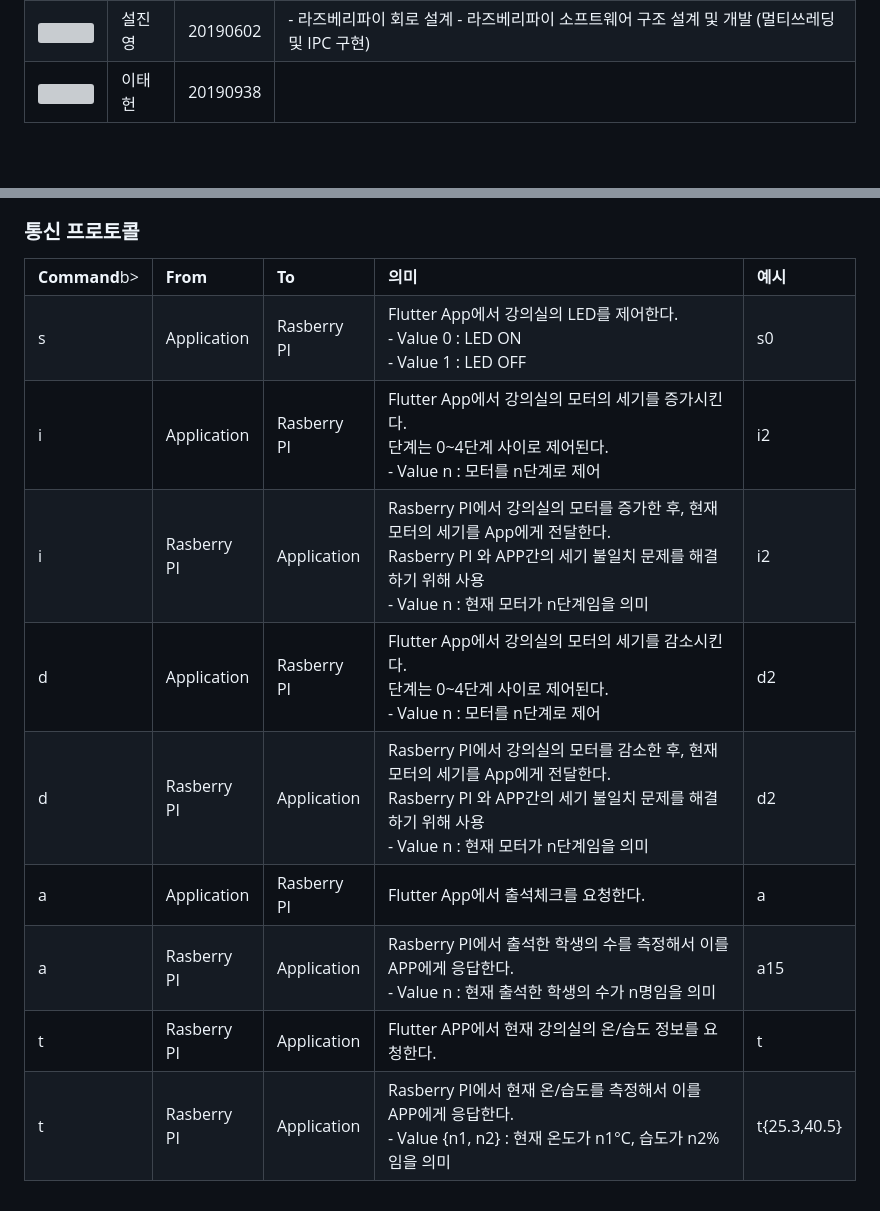
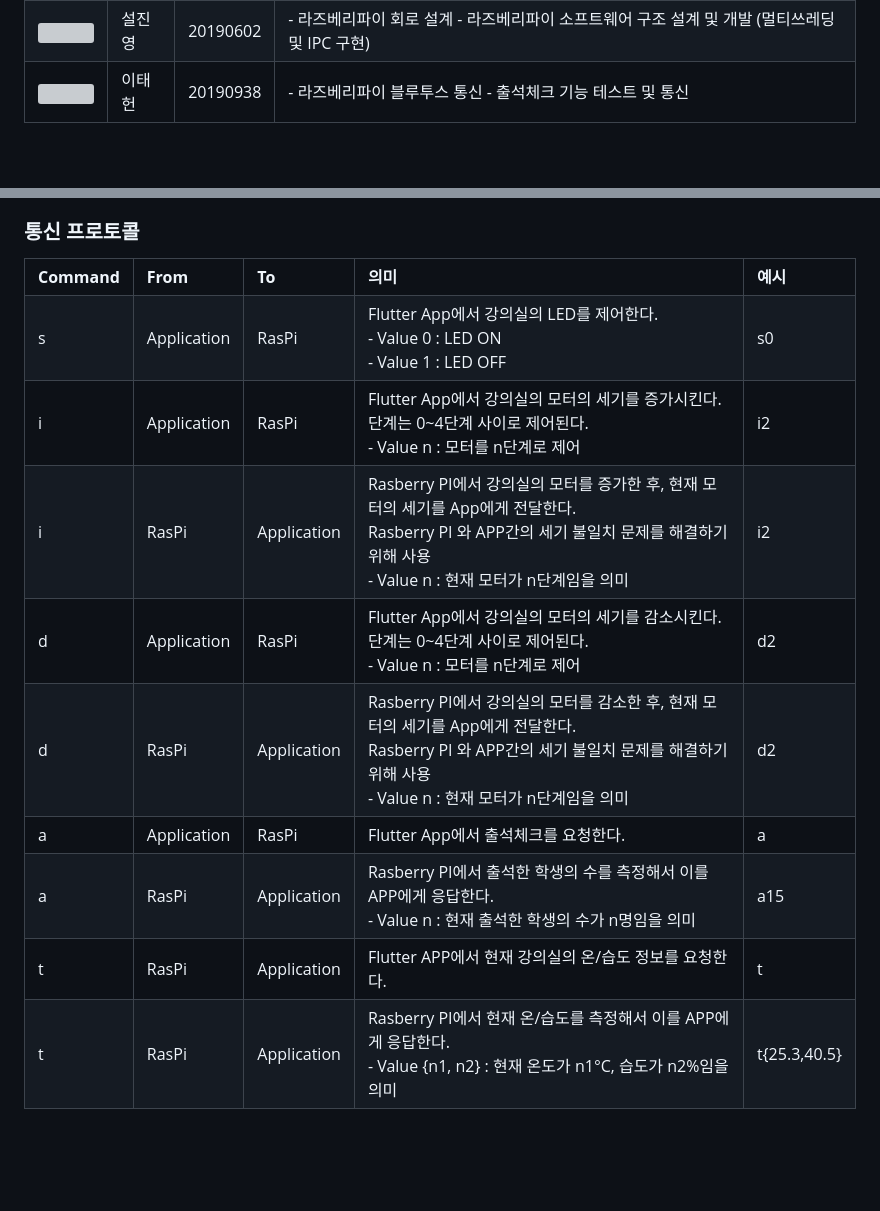
Before and after one commit to Seol-JY/smart-lecture-room, a Markdown page: README.md, 2 parts joined by grey strips. GitHub-like rendering; blank space fills up the shorter version; grey boxes are pictures that could not be loaded.

```diff
--- a/README.md
+++ b/README.md
@@ -71,7 +71,8 @@
     </td>
     <td>이태헌</td>
     <td>20190938</td>
-    <td></td>
+    <td>- 라즈베리파이 블루투스 통신 </br>
+        - 출석체크 기능 테스트 및 통신 </td>
 </tr>
 
 </table>
@@ -183,10 +184,10 @@ $ sudo ./main
 ### 통신 프로토콜
 <table>
 <tr>
-    <td><b>Command</b>b></td><td><b>From</b></td><td><b>To</b></td><td><b>의미</b></td><td><b>예시</b></td>
+    <td><b>Command</b></td><td><b>From</b></td><td><b>To</b></td><td><b>의미</b></td><td><b>예시</b></td>
 </tr>
 <tr>
-    <td>s</td><td>Application</td><td>Rasberry PI</td>
+    <td>s</td><td>Application</td><td>RasPi</td>
     <td>
         Flutter App에서 강의실의 LED를 제어한다.<br>
         - Value 0 : LED ON <br>
@@ -195,7 +196,7 @@ $ sudo ./main
     <td>s0</td>
 </tr>
 <tr>
-     <td>i</td><td>Application</td><td>Rasberry PI</td>
+     <td>i</td><td>Application</td><td>RasPi</td>
     <td>
     Flutter App에서 강의실의 모터의 세기를 증가시킨다.<br>
     단계는 0~4단계 사이로 제어된다.<br>
@@ -204,7 +205,7 @@ $ sudo ./main
     <td>i2</td>
 </tr>
 <tr>
-     <td>i</td><td>Rasberry PI</td><td>Application</td>
+     <td>i</td><td>RasPi</td><td>Application</td>
     <td>
     Rasberry PI에서 강의실의 모터를 증가한 후, 현재 모터의 세기를 App에게 전달한다. <br>
     Rasberry PI 와 APP간의 세기 불일치 문제를 해결하기 위해 사용<br>
@@ -213,7 +214,7 @@ $ sudo ./main
     <td>i2</td>
 </tr>
 <tr>
-     <td>d</td><td>Application</td><td>Rasberry PI</td>
+     <td>d</td><td>Application</td><td>RasPi</td>
     <td>
     Flutter App에서 강의실의 모터의 세기를 감소시킨다.<br>
     단계는 0~4단계 사이로 제어된다.<br>
@@ -222,7 +223,7 @@ $ sudo ./main
     <td>d2</td>
 </tr>
 <tr>
-     <td>d</td><td>Rasberry PI</td><td>Application</td>
+     <td>d</td><td>RasPi</td><td>Application</td>
     <td>
     Rasberry PI에서 강의실의 모터를  감소한 후, 현재 모터의 세기를 App에게 전달한다. <br>
     Rasberry PI 와 APP간의 세기 불일치 문제를 해결하기 위해 사용<br>
@@ -231,14 +232,14 @@ $ sudo ./main
     <td>d2</td>
 </tr>
 <tr>
-     <td>a</td><td>Application</td><td>Rasberry PI</td>
+     <td>a</td><td>Application</td><td>RasPi</td>
     <td>
     Flutter App에서 출석체크를 요청한다.<br>
     </td>
     <td>a</td>
 </tr>
 <tr>
-     <td>a</td><td>Rasberry PI</td><td>Application</td>
+     <td>a</td><td>RasPi</td><td>Application</td>
     <td>
     Rasberry PI에서 출석한 학생의 수를 측정해서 이를 APP에게 응답한다.<br>
     - Value n : 현재 출석한 학생의 수가 n명임을 의미
@@ -246,14 +247,14 @@ $ sudo ./main
     <td>a15</td>
 </tr>
 <tr>
-     <td>t</td><td>Rasberry PI</td><td>Application</td>
+     <td>t</td><td>RasPi</td><td>Application</td>
     <td>
     Flutter APP에서 현재 강의실의 온/습도 정보를 요청한다.
     </td>
     <td>t</td>
 </tr>
 <tr>
-     <td>t</td><td>Rasberry PI</td><td>Application</td>
+     <td>t</td><td>RasPi</td><td>Application</td>
     <td>
     Rasberry PI에서 현재 온/습도를 측정해서 이를 APP에게 응답한다.<br>
     - Value {n1, n2} : 현재 온도가 n1°C, 습도가 n2%임을 의미
```
